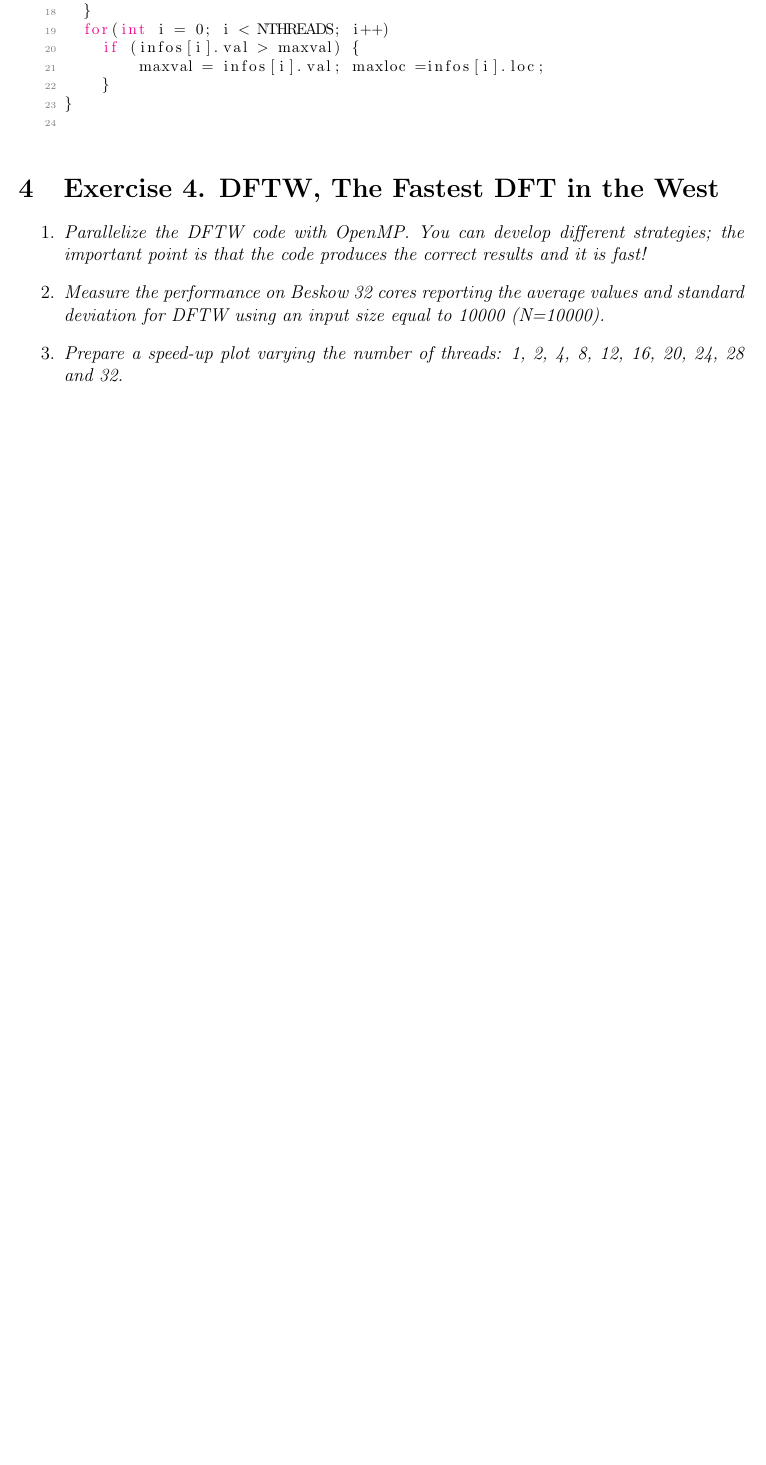
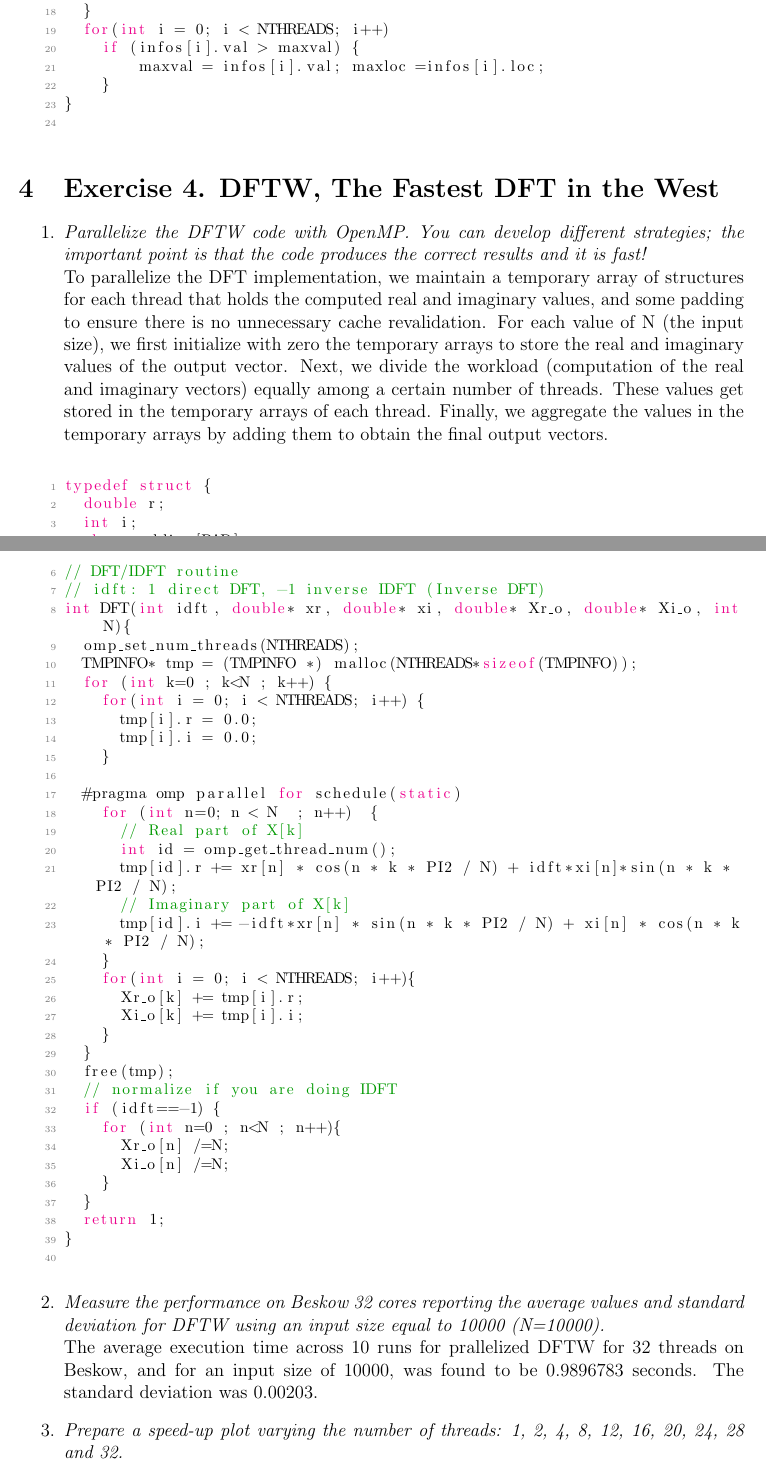
Before and after one commit to Jacarte/HPC_2, a LaTeX document (report/main.tex): part of page 6 of 7 before the commit and two parts of pages 6 and 7 of 8 after it, the two joined at a grey line, cut so that both start at the same text, the shorter picture padded with empty space. Compiled offline with pdfLaTeX.

Commit message:
Add parts 1 and 2 for exerise 4

```diff
--- a/report/main.tex
+++ b/report/main.tex
@@ -303,13 +303,59 @@ int maxOmpTempIndexesPadding() {
 \end{enumerate}
 \section{Exercise 4. DFTW, The Fastest DFT in the West}
 \begin{enumerate}
-    \item \textit{Parallelize the DFTW code with OpenMP. You can develop different strategies; the important point is that the code produces the correct results and it is fast!}
-    \item \textit{Measure the performance on Beskow 32 cores reporting the average values and standard deviation for DFTW using an input size equal to 10000 (N=10000).}
+    \item \textit{Parallelize the DFTW code with OpenMP. You can develop different strategies; the important point is that the code produces the correct results and it is fast!}\\
+    To parallelize the DFT implementation, we maintain a temporary array of structures for each thread that holds the computed real and imaginary values, and some padding to ensure there is no unnecessary cache revalidation. For each value of N (the input size), we first initialize with zero the temporary arrays to store the real and imaginary values of the output vector. Next, we divide the workload (computation of the real and imaginary vectors) equally among a certain number of threads. These values get stored in the temporary arrays of each thread. Finally, we aggregate the values in the temporary arrays by adding them to obtain the final output vectors.\\
+    \begin{lstlisting}[style=CStyle]
+typedef struct {
+  double r;
+  int i;
+  char padding[PAD];
+} TMPINFO;
+// DFT/IDFT routine
+// idft: 1 direct DFT, -1 inverse IDFT (Inverse DFT)
+int DFT(int idft, double* xr, double* xi, double* Xr_o, double* Xi_o, int N){
+  omp_set_num_threads(NTHREADS);
+  TMPINFO* tmp = (TMPINFO *) malloc(NTHREADS*sizeof(TMPINFO));
+  for (int k=0 ; k<N ; k++) {
+    for(int i = 0; i < NTHREADS; i++) {
+      tmp[i].r = 0.0;
+      tmp[i].i = 0.0;
+    }
+
+  #pragma omp parallel for schedule(static)
+    for (int n=0; n < N  ; n++)  {
+      // Real part of X[k]
+      int id = omp_get_thread_num();
+      tmp[id].r += xr[n] * cos(n * k * PI2 / N) + idft*xi[n]*sin(n * k * PI2 / N);
+      // Imaginary part of X[k]
+      tmp[id].i += -idft*xr[n] * sin(n * k * PI2 / N) + xi[n] * cos(n * k * PI2 / N);
+    }
+    for(int i = 0; i < NTHREADS; i++){
+      Xr_o[k] += tmp[i].r;
+      Xi_o[k] += tmp[i].i;
+    }
+  }
+  free(tmp);
+  // normalize if you are doing IDFT
+  if (idft==-1) {
+    for (int n=0 ; n<N ; n++){
+      Xr_o[n] /=N;
+      Xi_o[n] /=N;
+    }
+  }
+  return 1;
+}
+    \end{lstlisting}
+
+    \item \textit{Measure the performance on Beskow 32 cores reporting the average values and standard deviation for DFTW using an input size equal to 10000 (N=10000).}\\
+    The average execution time across 10 runs for prallelized DFTW for 32 threads on Beskow, and for an input size of 10000, was found to be 0.9896783 seconds. The standard deviation was 0.00203.
+
     \item \textit{Prepare a speed-up plot varying the number of threads: 1, 2, 4, 8, 12, 16, 20, 24, 28 and 32.}
     \begin{figure}[H]
     \centering
 	\includegraphics[width=0.8\textwidth]{dftw.pdf}
 	\end{figure}
+
     \item \textit{Which performance optimizations would be suitable for DFT, other than parallelization with OpenMP? Explain, no need for implementing the optimizations.}
 \end{enumerate}
 \end{document}
```
